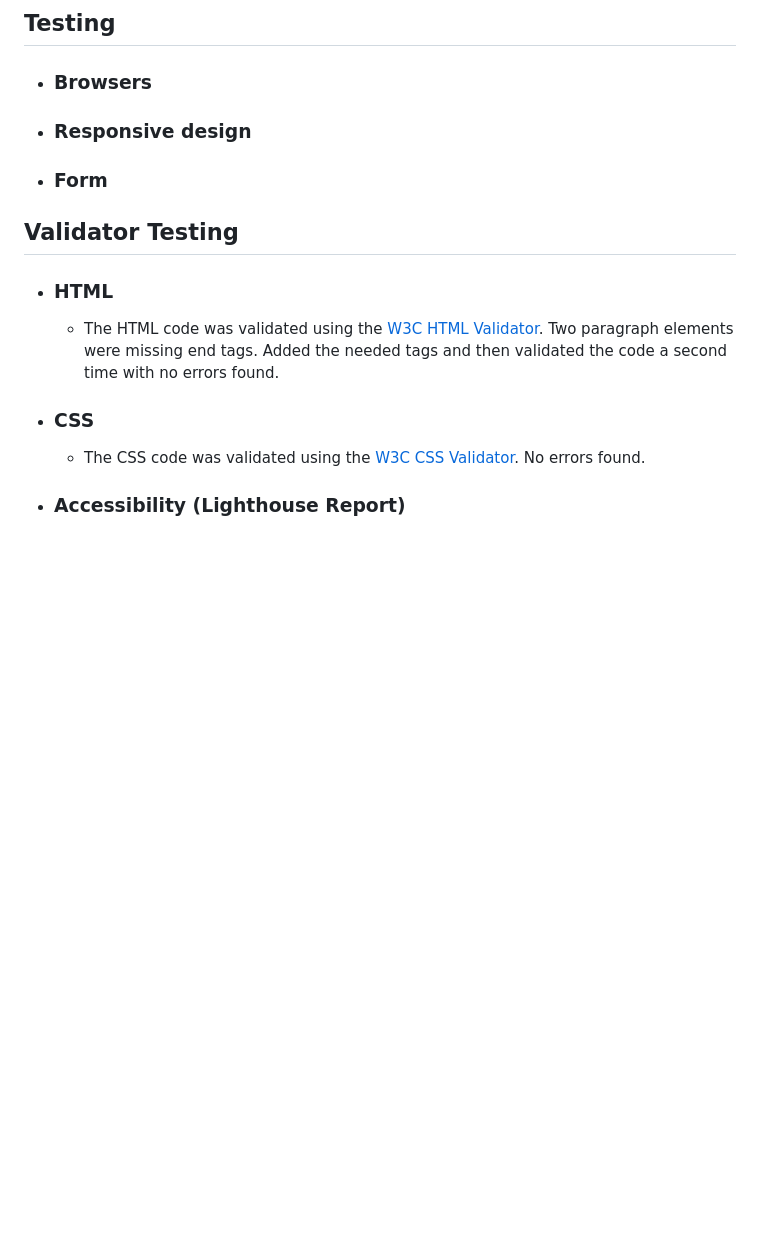
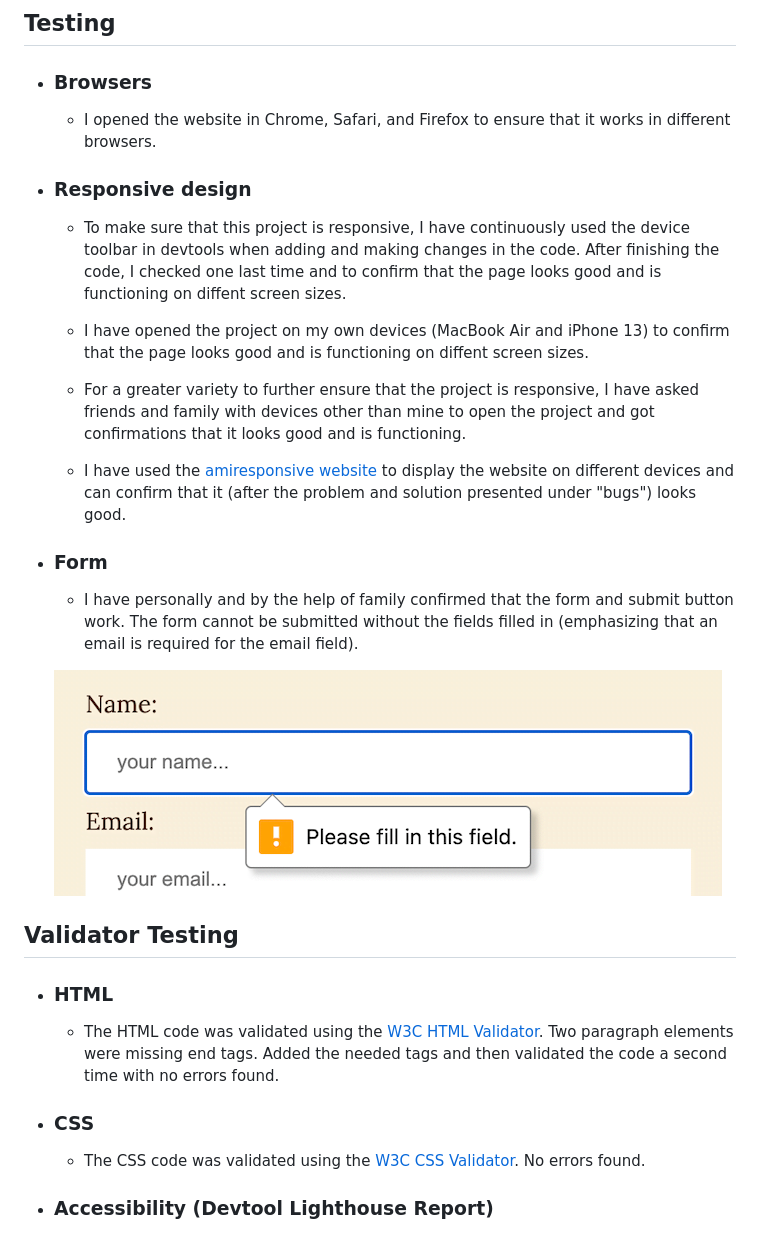
Before and after one commit to gustafsson96/cats-and-coffee-cafe, a Markdown page: README.md, the part around the change printed below. Rendered like a GitHub page; pictures changed too: documentation/form_required.png (added); blank space fills up the shorter version.

Commit message:
Complete testing section for README file

```diff
--- a/README.md
+++ b/README.md
@@ -46,12 +46,21 @@ Cats and Coffee Café is the ultimate hybrid of a café and a cat rescue organiz
 ## Testing
 
 + ### Browsers
+    * I opened the website in Chrome, Safari, and Firefox to ensure that it works in different browsers.
 
 + ### Responsive design
+    * To make sure that this project is responsive, I have continuously used the device toolbar in devtools when adding and making changes in the code. After finishing the code, I checked one last time and to confirm that the page looks good and is functioning on diffent screen sizes.
+
+    * I have opened the project on my own devices (MacBook Air and iPhone 13) to confirm that the page looks good and is functioning on diffent screen sizes.
+
+    * For a greater variety to further ensure that the project is responsive, I have asked friends and family with devices other than mine to open the project and got confirmations that it looks good and is functioning.
+
+     * I have used the [amiresponsive website](https://ui.dev/amiresponsive) to display the website on different devices and can confirm that it (after the problem and solution presented under "bugs") looks good.
 
 + ### Form
+    * I have personally and by the help of family confirmed that the form and submit button work. The form cannot be submitted without the fields filled in (emphasizing that an email is required for the email field).
 
-
+    ![screenshot of form required](/documentation/form_required.png)
 
 ## Validator Testing
 
@@ -60,7 +69,7 @@ Cats and Coffee Café is the ultimate hybrid of a café and a cat rescue organiz
     Two paragraph elements were missing end tags. Added the needed tags and then validated the code a second time with no errors found.
 + ### CSS
     * The CSS code was validated using the [W3C CSS Validator](https://jigsaw.w3.org/css-validator/). No errors found.
-+ ### Accessibility (Lighthouse Report)
++ ### Accessibility (Devtool Lighthouse Report)
 ![screenshot of the scores from the first lighthouse report](/documentation/lighthouse-testing.1.png)
 
 The screenshot above shows the results from my first lighthouse report. I decided I wanted to see if I could improve the accessibility score and therefore added aria-label attributes to the social media links (as alternative text for the social media link was suggested in the first lighhouse report). This resulted in an accessibility score of 100 after running a second lighthouse report, results presented below:
```
Also changed, not shown: other parts of README.md (+10 -100 lines).
